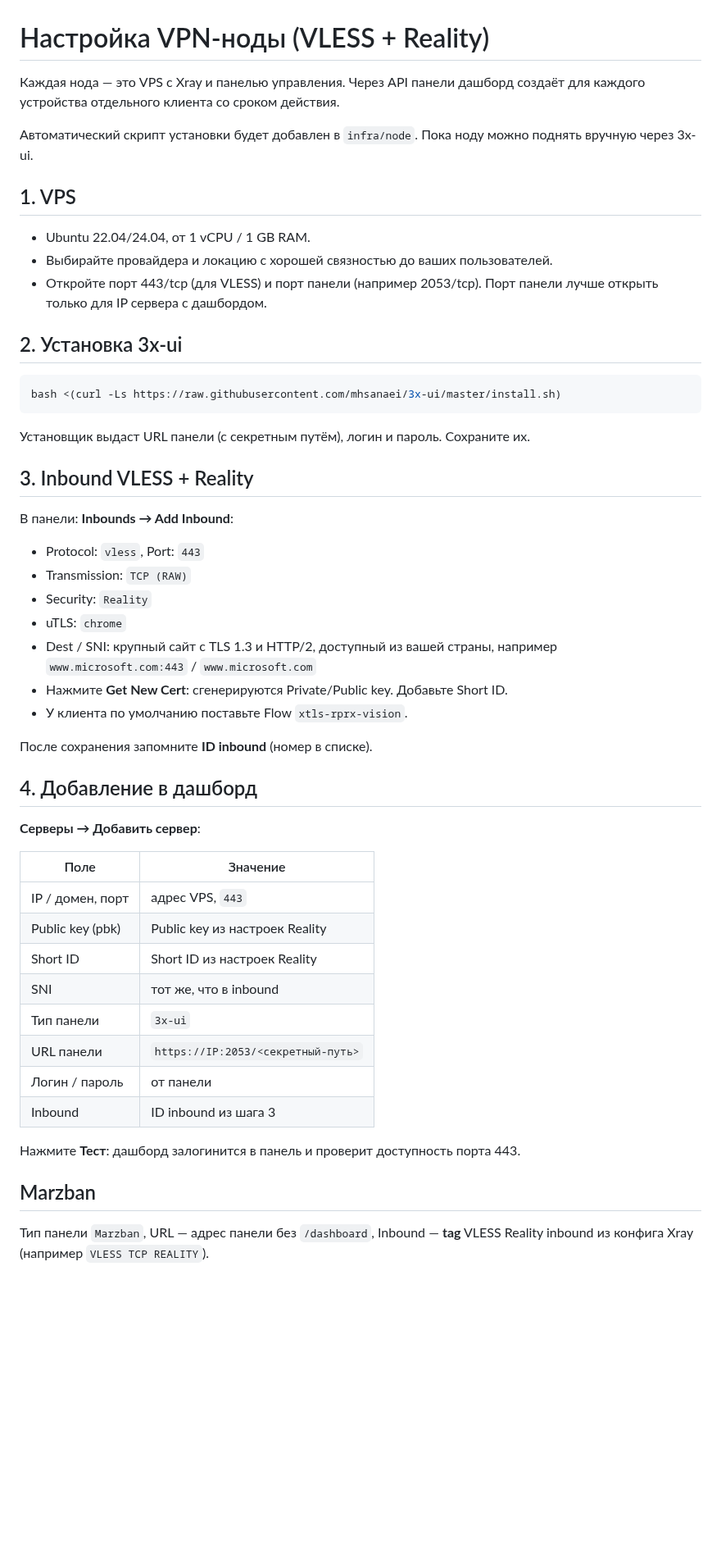
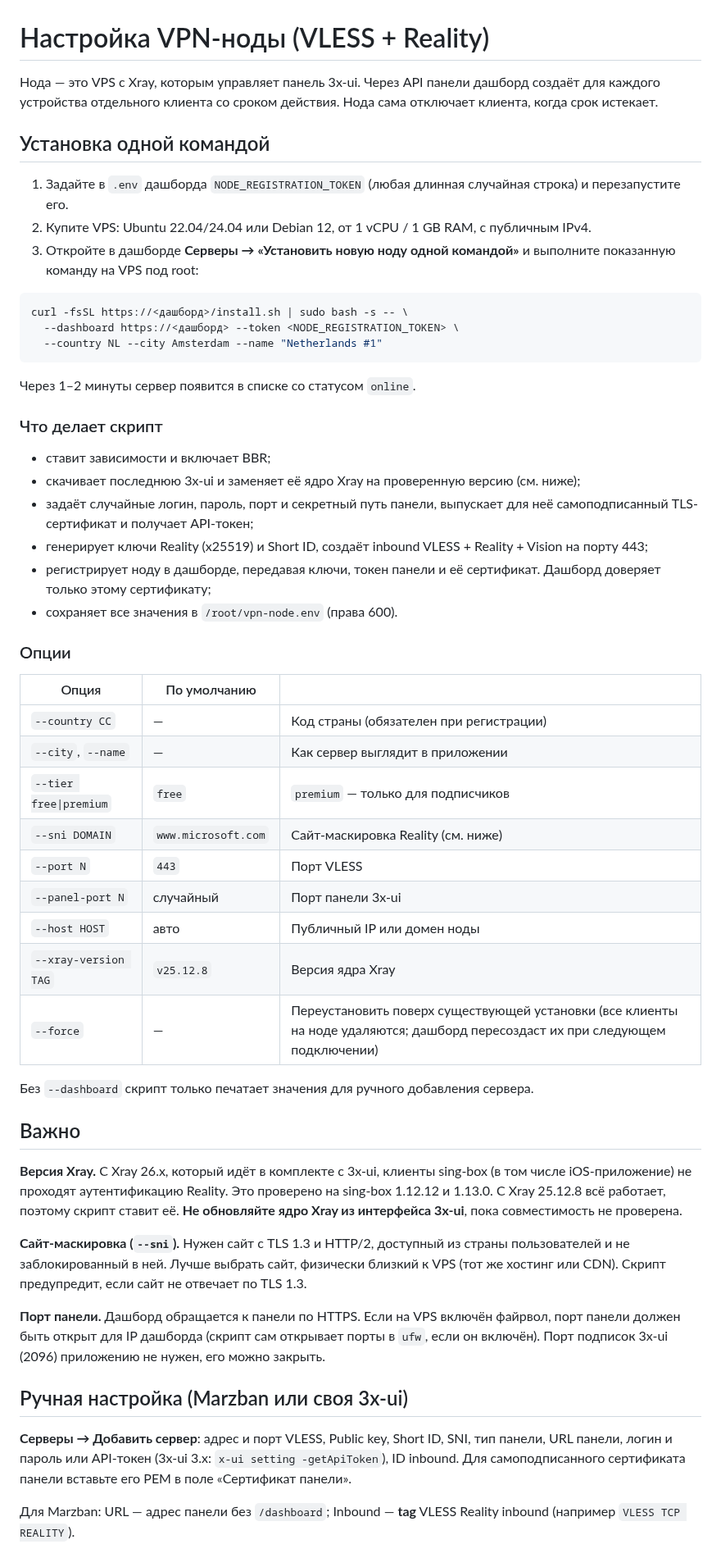
Before and after one commit to PeterZSwallow/vpn-platform, a Markdown page: docs/node-setup.md, the part around the change. Shown at 82% size. GitHub-like rendering; blank space fills up the shorter version.

````diff
--- a/docs/node-setup.md
+++ b/docs/node-setup.md
@@ -1,54 +1,56 @@
 # Настройка VPN-ноды (VLESS + Reality)
 
-Каждая нода — это VPS с Xray и панелью управления. Через API панели дашборд создаёт для каждого устройства отдельного клиента со сроком действия.
+Нода — это VPS с Xray, которым управляет панель 3x-ui. Через API панели дашборд создаёт для каждого устройства отдельного клиента со сроком действия. Нода сама отключает клиента, когда срок истекает.
 
-Автоматический скрипт установки будет добавлен в `infra/node`. Пока ноду можно поднять вручную через 3x-ui.
+## Установка одной командой
 
-## 1. VPS
-
-- Ubuntu 22.04/24.04, от 1 vCPU / 1 GB RAM.
-- Выбирайте провайдера и локацию с хорошей связностью до ваших пользователей.
-- Откройте порт 443/tcp (для VLESS) и порт панели (например 2053/tcp). Порт панели лучше открыть только для IP сервера с дашбордом.
-
-## 2. Установка 3x-ui
+1. Задайте в `.env` дашборда `NODE_REGISTRATION_TOKEN` (любая длинная случайная строка) и перезапустите его.
+2. Купите VPS: Ubuntu 22.04/24.04 или Debian 12, от 1 vCPU / 1 GB RAM, с публичным IPv4.
+3. Откройте в дашборде **Серверы → «Установить новую ноду одной командой»** и выполните показанную команду на VPS под root:
 
 ```bash
-bash <(curl -Ls https://raw.githubusercontent.com/mhsanaei/3x-ui/master/install.sh)
+curl -fsSL https://<дашборд>/install.sh | sudo bash -s -- \
+  --dashboard https://<дашборд> --token <NODE_REGISTRATION_TOKEN> \
+  --country NL --city Amsterdam --name "Netherlands #1"
 ```
 
-Установщик выдаст URL панели (с секретным путём), логин и пароль. Сохраните их.
+Через 1–2 минуты сервер появится в списке со статусом `online`.
 
-## 3. Inbound VLESS + Reality
+### Что делает скрипт
 
-В панели: **Inbounds → Add Inbound**:
+- ставит зависимости и включает BBR;
+- скачивает последнюю 3x-ui и заменяет её ядро Xray на проверенную версию (см. ниже);
+- задаёт случайные логин, пароль, порт и секретный путь панели, выпускает для неё самоподписанный TLS-сертификат и получает API-токен;
+- генерирует ключи Reality (x25519) и Short ID, создаёт inbound VLESS + Reality + Vision на порту 443;
+- регистрирует ноду в дашборде, передавая ключи, токен панели и её сертификат. Дашборд доверяет только этому сертификату;
+- сохраняет все значения в `/root/vpn-node.env` (права 600).
 
-- Protocol: `vless`, Port: `443`
-- Transmission: `TCP (RAW)`
-- Security: `Reality`
-- uTLS: `chrome`
-- Dest / SNI: крупный сайт с TLS 1.3 и HTTP/2, доступный из вашей страны, например `www.microsoft.com:443` / `www.microsoft.com`
-- Нажмите **Get New Cert**: сгенерируются Private/Public key. Добавьте Short ID.
-- У клиента по умолчанию поставьте Flow `xtls-rprx-vision`.
+### Опции
 
-После сохранения запомните **ID inbound** (номер в списке).
+| Опция | По умолчанию | |
+| --- | --- | --- |
+| `--country CC` | — | Код страны (обязателен при регистрации) |
+| `--city`, `--name` | — | Как сервер выглядит в приложении |
+| `--tier free\|premium` | `free` | `premium` — только для подписчиков |
+| `--sni DOMAIN` | `www.microsoft.com` | Сайт-маскировка Reality (см. ниже) |
+| `--port N` | `443` | Порт VLESS |
+| `--panel-port N` | случайный | Порт панели 3x-ui |
+| `--host HOST` | авто | Публичный IP или домен ноды |
+| `--xray-version TAG` | `v25.12.8` | Версия ядра Xray |
+| `--force` | — | Переустановить поверх существующей установки (все клиенты на ноде удаляются; дашборд пересоздаст их при следующем подключении) |
 
-## 4. Добавление в дашборд
+Без `--dashboard` скрипт только печатает значения для ручного добавления сервера.
 
-**Серверы → Добавить сервер**:
+## Важно
 
-| Поле | Значение |
-| --- | --- |
-| IP / домен, порт | адрес VPS, `443` |
-| Public key (pbk) | Public key из настроек Reality |
-| Short ID | Short ID из настроек Reality |
-| SNI | тот же, что в inbound |
-| Тип панели | `3x-ui` |
-| URL панели | `https://IP:2053/<секретный-путь>` |
-| Логин / пароль | от панели |
-| Inbound | ID inbound из шага 3 |
+**Версия Xray.** С Xray 26.x, который идёт в комплекте с 3x-ui, клиенты sing-box (в том числе iOS-приложение) не проходят аутентификацию Reality. Это проверено на sing-box 1.12.12 и 1.13.0. С Xray 25.12.8 всё работает, поэтому скрипт ставит её. **Не обновляйте ядро Xray из интерфейса 3x-ui**, пока совместимость не проверена.
 
-Нажмите **Тест**: дашборд залогинится в панель и проверит доступность порта 443.
+**Сайт-маскировка (`--sni`).** Нужен сайт с TLS 1.3 и HTTP/2, доступный из страны пользователей и не заблокированный в ней. Лучше выбрать сайт, физически близкий к VPS (тот же хостинг или CDN). Скрипт предупредит, если сайт не отвечает по TLS 1.3.
 
-## Marzban
+**Порт панели.** Дашборд обращается к панели по HTTPS. Если на VPS включён файрвол, порт панели должен быть открыт для IP дашборда (скрипт сам открывает порты в `ufw`, если он включён). Порт подписок 3x-ui (2096) приложению не нужен, его можно закрыть.
 
-Тип панели `Marzban`, URL — адрес панели без `/dashboard`, Inbound — **tag** VLESS Reality inbound из конфига Xray (например `VLESS TCP REALITY`).
+## Ручная настройка (Marzban или своя 3x-ui)
+
+**Серверы → Добавить сервер**: адрес и порт VLESS, Public key, Short ID, SNI, тип панели, URL панели, логин и пароль или API-токен (3x-ui 3.x: `x-ui setting -getApiToken`), ID inbound. Для самоподписанного сертификата панели вставьте его PEM в поле «Сертификат панели».
+
+Для Marzban: URL — адрес панели без `/dashboard`; Inbound — **tag** VLESS Reality inbound (например `VLESS TCP REALITY`).
````
Also changed, not shown: README.md (+10 -1 lines), docs/screenshots/servers.png, 15 other files.
